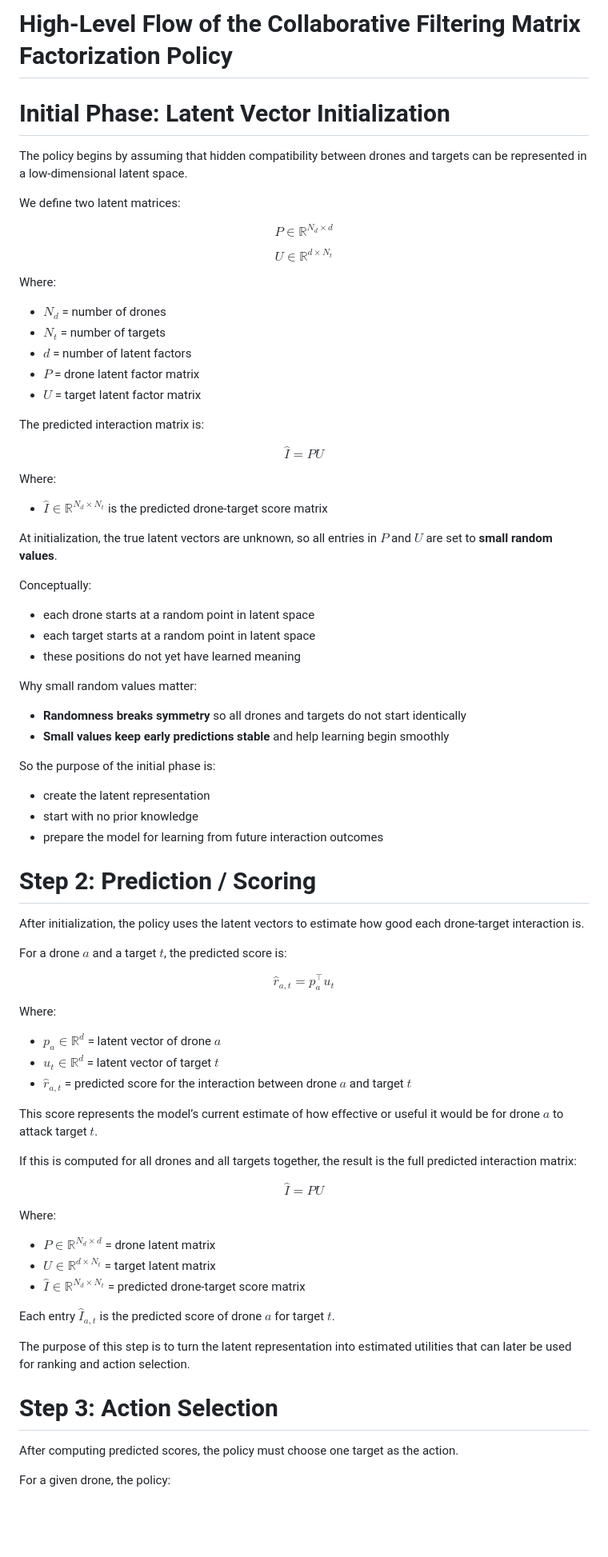
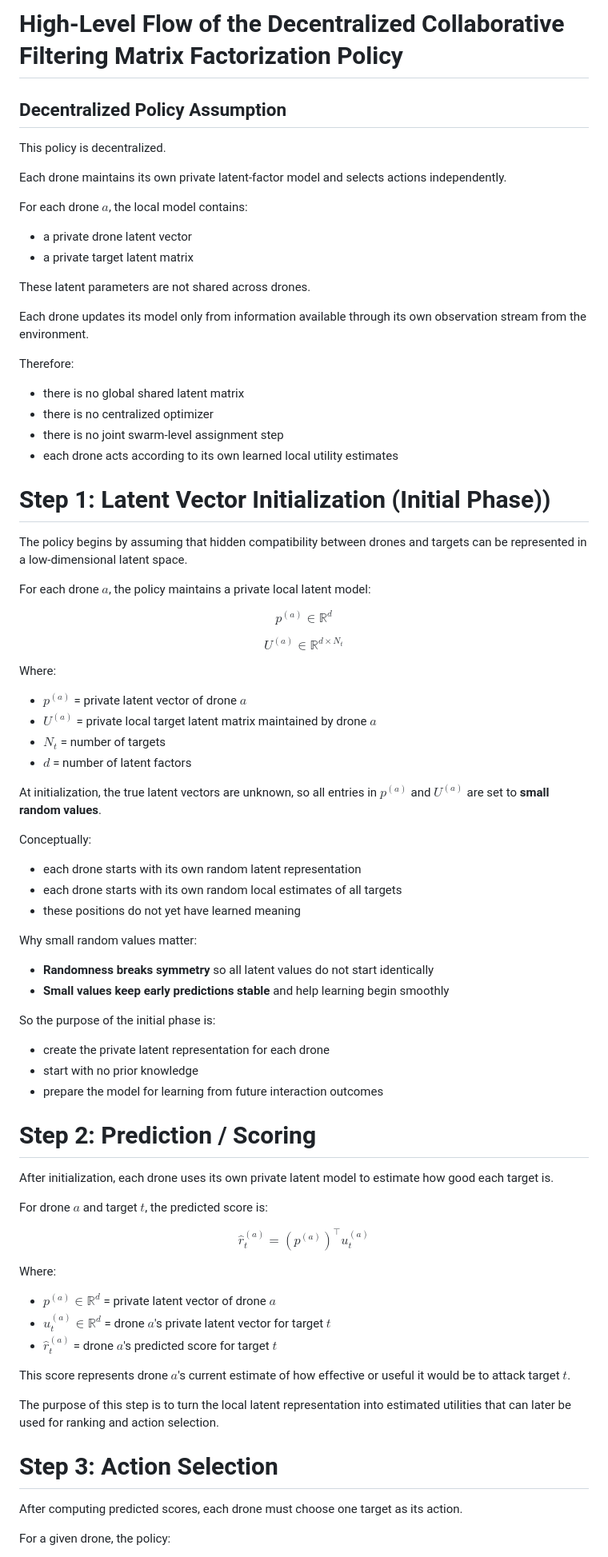
Before and after one commit to ApartsinProjects/ZKDroneSwarm, a Markdown page: docs/policies/classic-cf-mf.md, the part around one of its changes. Shown at 80% size. Drawn GitHub-style; blank space fills up the shorter version.

```diff
--- a/docs/policies/classic-cf-mf.md
+++ b/docs/policies/classic-cf-mf.md
@@ -1,93 +1,90 @@
-# High-Level Flow of the Collaborative Filtering Matrix Factorization Policy
+# High-Level Flow of the Decentralized Collaborative Filtering Matrix Factorization Policy
 
-# Initial Phase: Latent Vector Initialization
+## Decentralized Policy Assumption
+
+This policy is decentralized.
+
+Each drone maintains its own private latent-factor model and selects actions independently.
+
+For each drone $a$, the local model contains:
+
+- a private drone latent vector
+- a private target latent matrix
+
+These latent parameters are not shared across drones.
+
+Each drone updates its model only from information available through its own observation stream from the environment.
+
+Therefore:
+
+- there is no global shared latent matrix
+- there is no centralized optimizer
+- there is no joint swarm-level assignment step
+- each drone acts according to its own learned local utility estimates
+
+# Step 1: Latent Vector Initialization (Initial Phase))
 
 The policy begins by assuming that hidden compatibility between drones and targets can be represented in a low-dimensional latent space.
 
-We define two latent matrices:
+For each drone $a$, the policy maintains a private local latent model:
 
 $$
-P \in \mathbb{R}^{N_d \times d}
+p^{(a)} \in \mathbb{R}^{d}
 $$
 
 $$
-U \in \mathbb{R}^{d \times N_t}
+U^{(a)} \in \mathbb{R}^{d \times N_t}
 $$
 
 Where:
 
-- $N_d$ = number of drones
+- $p^{(a)}$ = private latent vector of drone $a$
+- $U^{(a)}$ = private local target latent matrix maintained by drone $a$
 - $N_t$ = number of targets
 - $d$ = number of latent factors
-- $P$ = drone latent factor matrix
-- $U$ = target latent factor matrix
 
-The predicted interaction matrix is:
-
-$$
-\hat{I} = P U
-$$
-
-Where:
-
-- $\hat{I} \in \mathbb{R}^{N_d \times N_t}$ is the predicted drone-target score matrix
-
-At initialization, the true latent vectors are unknown, so all entries in $P$ and $U$ are set to **small random values**.
+At initialization, the true latent vectors are unknown, so all entries in $p^{(a)}$ and $U^{(a)}$ are set to **small random values**.
 
 Conceptually:
 
-- each drone starts at a random point in latent space
-- each target starts at a random point in latent space
+- each drone starts with its own random latent representation
+- each drone starts with its own random local estimates of all targets
 - these positions do not yet have learned meaning
 
 Why small random values matter:
 
-- **Randomness breaks symmetry** so all drones and targets do not start identically
+- **Randomness breaks symmetry** so all latent values do not start identically
 - **Small values keep early predictions stable** and help learning begin smoothly
 
 So the purpose of the initial phase is:
 
-- create the latent representation
+- create the private latent representation for each drone
 - start with no prior knowledge
 - prepare the model for learning from future interaction outcomes
 
 # Step 2: Prediction / Scoring
 
-After initialization, the policy uses the latent vectors to estimate how good each drone-target interaction is.
+After initialization, each drone uses its own private latent model to estimate how good each target is.
 
-For a drone $a$ and a target $t$, the predicted score is:
+For drone $a$ and target $t$, the predicted score is:
 
 $$
-\hat{r}_{a,t} = p_a^\top u_t
+\hat{r}^{(a)}_{t} = \left(p^{(a)}\right)^\top u^{(a)}_{t}
 $$
 
 Where:
 
-- $p_a \in \mathbb{R}^{d}$ = latent vector of drone $a$
-- $u_t \in \mathbb{R}^{d}$ = latent vector of target $t$
-- $\hat{r}_{a,t}$ = predicted score for the interaction between drone $a$ and target $t$
+- $p^{(a)} \in \mathbb{R}^{d}$ = private latent vector of drone $a$
+- $u^{(a)}_{t} \in \mathbb{R}^{d}$ = drone $a$'s private latent vector for target $t$
+- $\hat{r}^{(a)}_{t}$ = drone $a$'s predicted score for target $t$
 
-This score represents the model’s current estimate of how effective or useful it would be for drone $a$ to attack target $t$.
+This score represents drone $a$'s current estimate of how effective or useful it would be to attack target $t$.
 
-If this is computed for all drones and all targets together, the result is the full predicted interaction matrix:
-
-$$
-\hat{I} = P U
-$$
-
-Where:
-
-- $P \in \mathbb{R}^{N_d \times d}$ = drone latent matrix
-- $U \in \mathbb{R}^{d \times N_t}$ = target latent matrix
-- $\hat{I} \in \mathbb{R}^{N_d \times N_t}$ = predicted drone-target score matrix
-
-Each entry $\hat{I}_{a,t}$ is the predicted score of drone $a$ for target $t$.
-
-The purpose of this step is to turn the latent representation into estimated utilities that can later be used for ranking and action selection.
+The purpose of this step is to turn the local latent representation into estimated utilities that can later be used for ranking and action selection.
 
 # Step 3: Action Selection
 
-After computing predicted scores, the policy must choose one target as the action.
+After computing predicted scores, each drone must choose one target as its action.
 
 For a given drone, the policy:
 
```
Also changed, not shown: other parts of docs/policies/classic-cf-mf.md (+88 -90 lines).
